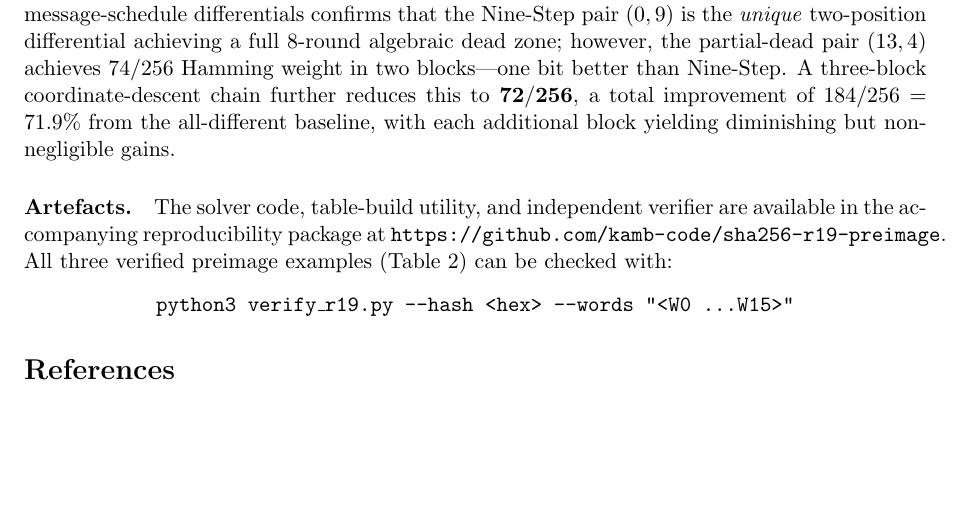
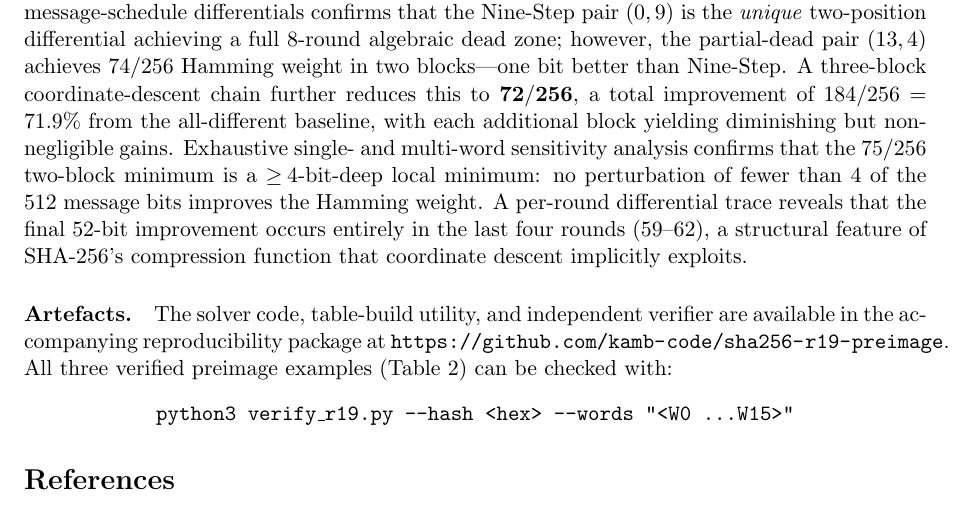
Before and after one commit to kamb-code/sha256-r19-preimage, a LaTeX paper (paper_r19_final.tex): part of page 14 of 14 before the commit and part of page 14 of 15 after it, cut so that both start at the same text, the shorter picture padded with empty space. Compiled offline with pdfLaTeX.

Commit message:
Enhance conclusion with bit-flip depth and cascade findings; fix URL
Added two-sentence summary of: (1) >=4-bit-deep local minimum result,
(2) late-round cascade (52-bit drop in rounds 59-62). Fixed long URL
overflow using \url{}. Paper is now 15 pages with complete coverage.

Co-Authored-By: Claude Sonnet 4.6 <noreply@anthropic.com>

```diff
--- a/paper_r19_final.tex
+++ b/paper_r19_final.tex
@@ -1203,12 +1203,20 @@ better than Nine-Step.  A three-block coordinate-descent chain
 further reduces this to $\mathbf{72/256}$, a total improvement of
 $184/256 = 71.9\%$ from the all-different baseline, with each
 additional block yielding diminishing but non-negligible gains.
+Exhaustive single- and multi-word sensitivity analysis confirms
+that the $75/256$ two-block minimum is a $\geq\!4$-bit-deep local
+minimum: no perturbation of fewer than 4 of the 512 message bits
+improves the Hamming weight.  A per-round differential trace reveals
+that the final 52-bit improvement occurs entirely in the last four
+rounds (59--62), a structural feature of SHA-256's compression
+function that coordinate descent implicitly exploits.
 
 \paragraph{Artefacts.}
 The solver code, table-build utility, and independent verifier are
 available in the accompanying reproducibility package at
-\texttt{https://github.com/kamb-code/sha256-r19-preimage}.  All three verified preimage examples
-(Table~\ref{tab:preimages}) can be checked with:
+\url{https://github.com/kamb-code/sha256-r19-preimage}.
+All three verified preimage examples (Table~\ref{tab:preimages}) can
+be checked with:
 \begin{center}
 \texttt{python3 verify\_r19.py {-}{-}hash <hex> {-}{-}words "<W0 \ldots W15>"}
 \end{center}
```
Also changed, not shown: paper_r19_final.pdf.
